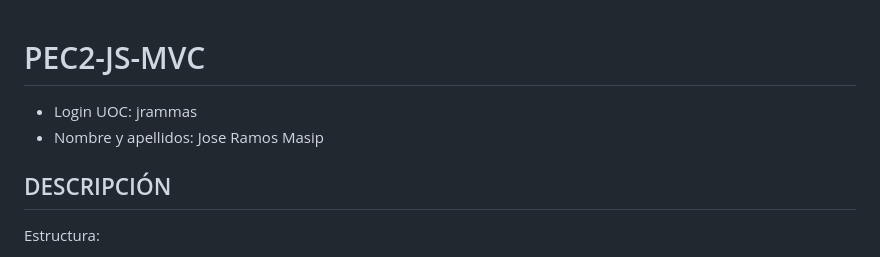
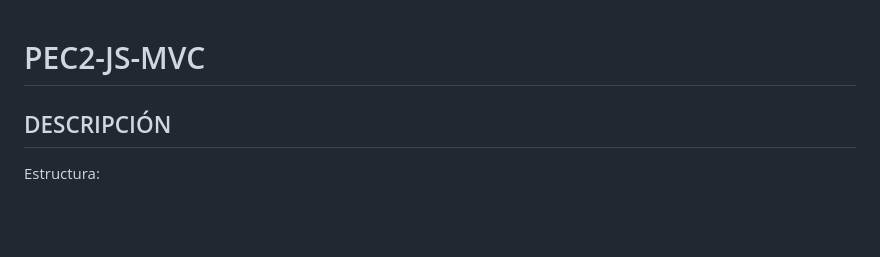
Before and after one commit to jramma/PEC2-JS-MVC, a Markdown page: README.md, the part around the change. Drawn GitHub-style; blank space fills up the shorter version.

```diff
--- a/README.md
+++ b/README.md
@@ -1,8 +1,4 @@
 # PEC2-JS-MVC
-
-- Login UOC: jrammas
-- Nombre y apellidos: Jose Ramos Masip
-
 ## DESCRIPCIÓN
 
 Estructura:
```
